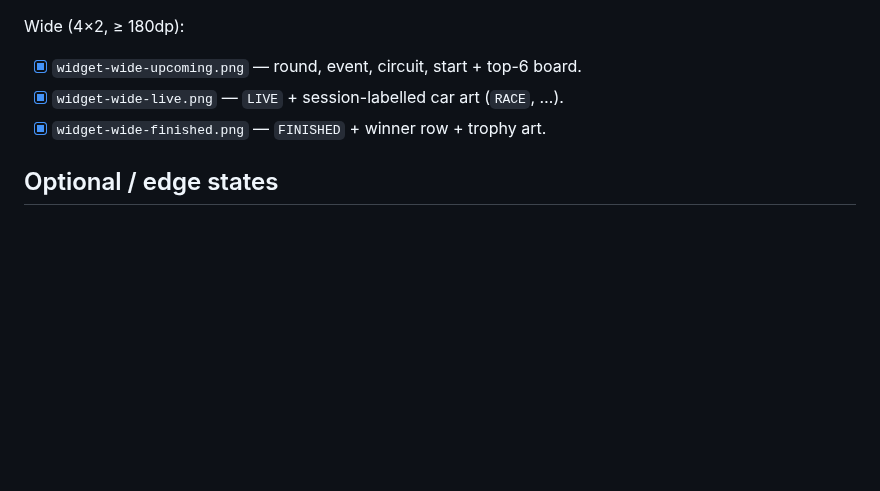
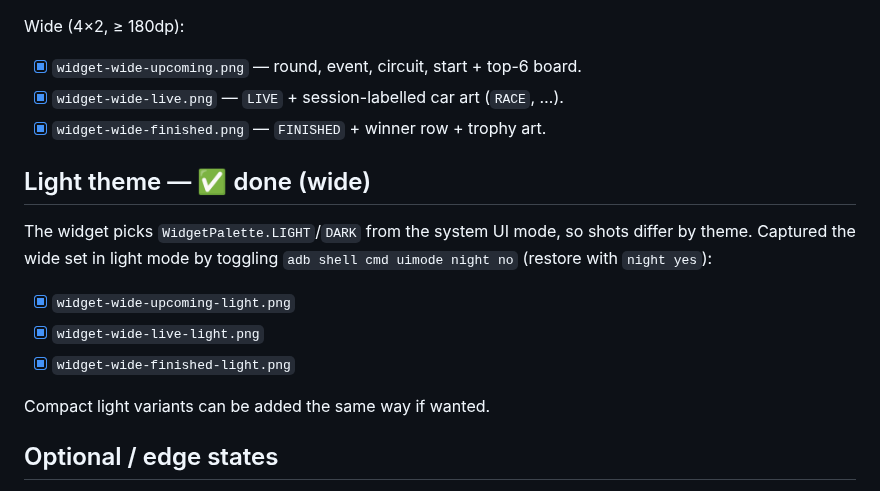
Before and after one commit to dfrost90/glyf1, a Markdown page: docs/SCREENSHOTS.md, the part around the change. GitHub-like rendering; blank space fills up the shorter version.

Commit message:
Add light-theme widget screenshots (wide)
Show the widget adapts to the system UI mode: wide upcoming/live/finished in
light mode, captured via `cmd uimode night no` + the debug injector.

Co-Authored-By: Claude Opus 4.8 <noreply@anthropic.com>

```diff
--- a/docs/SCREENSHOTS.md
+++ b/docs/SCREENSHOTS.md
@@ -38,6 +38,18 @@ Wide (4×2, ≥ 180dp):
 - [x] `widget-wide-live.png` — `LIVE` + session-labelled car art (`RACE`, …).
 - [x] `widget-wide-finished.png` — `FINISHED` + winner row + trophy art.
 
+## Light theme — ✅ done (wide)
+
+The widget picks `WidgetPalette.LIGHT`/`DARK` from the system UI mode, so shots
+differ by theme. Captured the wide set in light mode by toggling
+`adb shell cmd uimode night no` (restore with `night yes`):
+
+- [x] `widget-wide-upcoming-light.png`
+- [x] `widget-wide-live-light.png`
+- [x] `widget-wide-finished-light.png`
+
+Compact light variants can be added the same way if wanted.
+
 ## Optional / edge states
 
 - [ ] `widget-nodata.png` — dot-matrix fallback before the first data fetch
```
Also changed, not shown: README.md (+7 -0 lines), docs/images/widget-wide-finished-light.png (added), docs/images/widget-wide-live-light.png (added), docs/images/widget-wide-upcoming-light.png (added).
